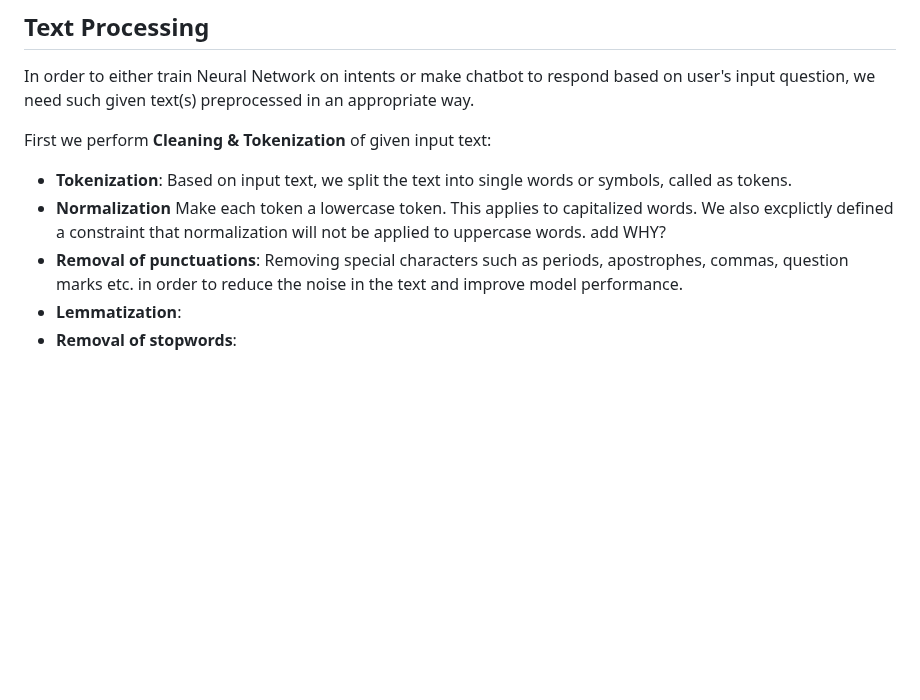
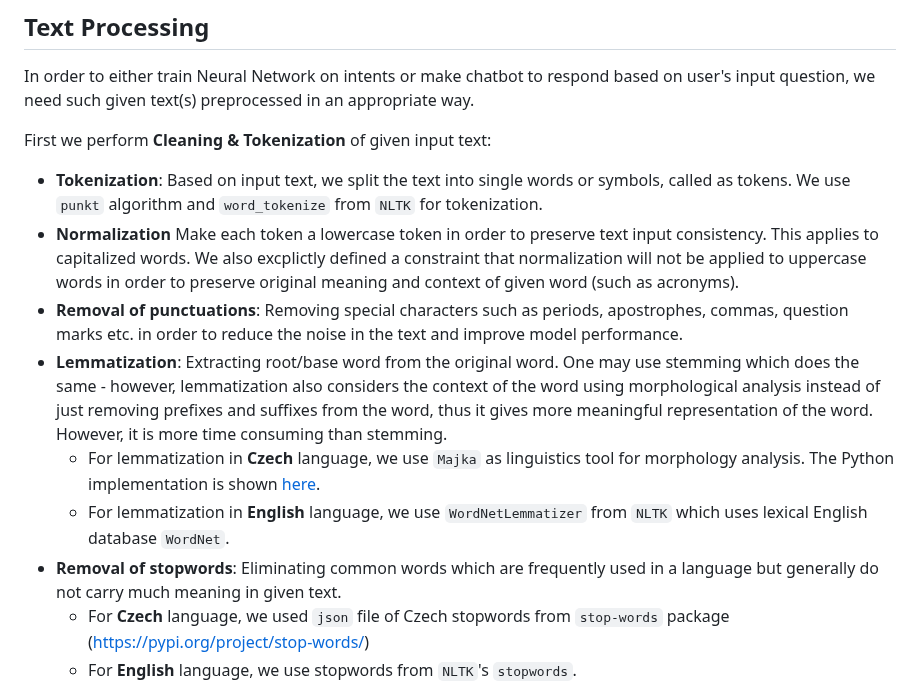
Before and after one commit to petr-ngn/FIS_Chatbot, a Markdown page: README.md, the part around the change. Drawn GitHub-style; blank space fills up the shorter version.

```diff
--- a/README.md
+++ b/README.md
@@ -51,11 +51,15 @@ Regarding the last two intents (canteen and public tranport), such intents are i
 In order to either train Neural Network on intents or make chatbot to respond based on user's input question, we need such given text(s) preprocessed in an appropriate way.
 
 First we perform **Cleaning & Tokenization** of given input text:
-- **Tokenization**: Based on input text, we split the text into single words or symbols, called as tokens.
-- **Normalization** Make each token a lowercase token. This applies to capitalized words. We also excplictly defined a constraint that normalization will not be applied to uppercase words. add WHY?
+- **Tokenization**: Based on input text, we split the text into single words or symbols, called as tokens. We use `punkt` algorithm and `word_tokenize` from `NLTK` for tokenization.
+- **Normalization** Make each token a lowercase token in order to preserve text input consistency. This applies to capitalized words. We also excplictly defined a constraint that normalization will not be applied to uppercase words in order to preserve original meaning and context of given word (such as acronyms).
 - **Removal of punctuations**: Removing special characters such as periods, apostrophes, commas, question marks etc. in order to reduce the noise in the text and improve model performance.
-- **Lemmatization**:
-- **Removal of stopwords**:
+- **Lemmatization**: Extracting root/base word from the original word. One may use stemming which does the same - however, lemmatization also considers the context of the word using morphological analysis instead of just removing prefixes and suffixes from the word, thus it gives more meaningful representation of the word. However, it is more time consuming than stemming.
+   - For lemmatization in **Czech** language, we use `Majka` as linguistics tool for morphology analysis. The Python implementation is shown [here](https://github.com/petrpulc/python-majka).
+   - For lemmatization in **English** language, we use `WordNetLemmatizer` from `NLTK` which uses lexical English database `WordNet`.
+- **Removal of stopwords**: Eliminating common words which are frequently used in a language but generally do not carry much meaning in given text.
+   - For **Czech** language, we used `json` file of Czech stopwords from `stop-words` package ([https://pypi.org/project/stop-words/](https://pypi.org/project/stop-words/))
+   - For **English** language, we use stopwords from `NLTK`'s `stopwords`.
 
 <img src="./imgs_readme.md/tokenization.png" alt="alt_text" width="85%">
 
```
